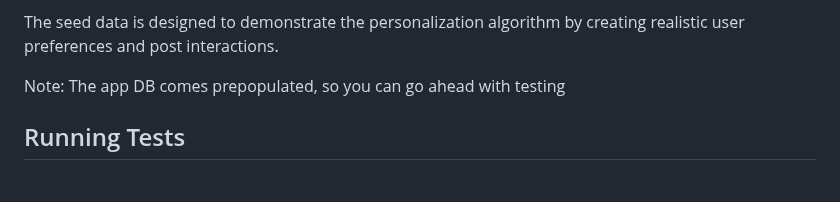
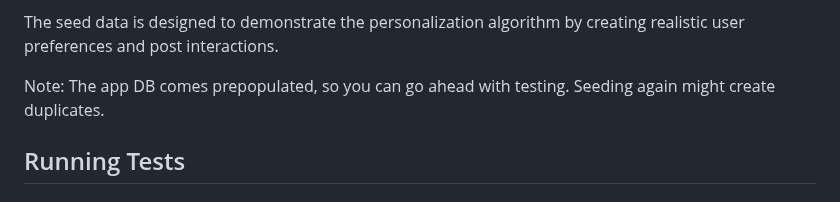
Before and after one commit to SilverbackOssi/humdov-post-feed-api, a Markdown page: README.md, the part around the change. Drawn GitHub-style.

```diff
--- a/README.md
+++ b/README.md
@@ -99,7 +99,8 @@ This will create:
 
 The seed data is designed to demonstrate the personalization algorithm by creating realistic user preferences and post interactions.
 
-Note: The app DB comes prepopulated, so you can go ahead with testing
+Note: The app DB comes prepopulated, so you can go ahead with testing. Seeding again might create duplicates.
+
 
 ## Running Tests
 
```
